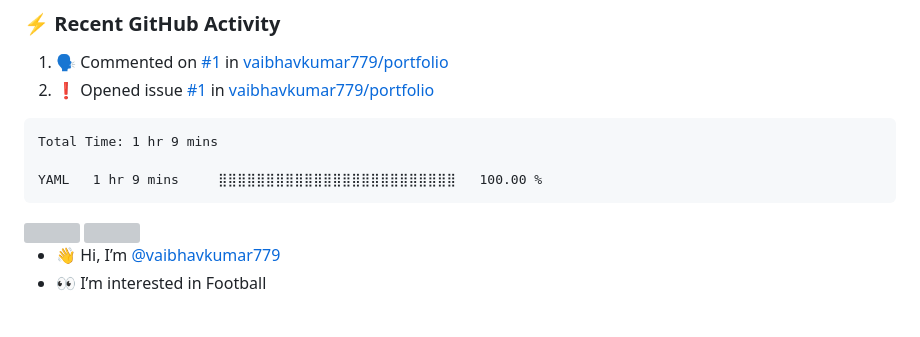
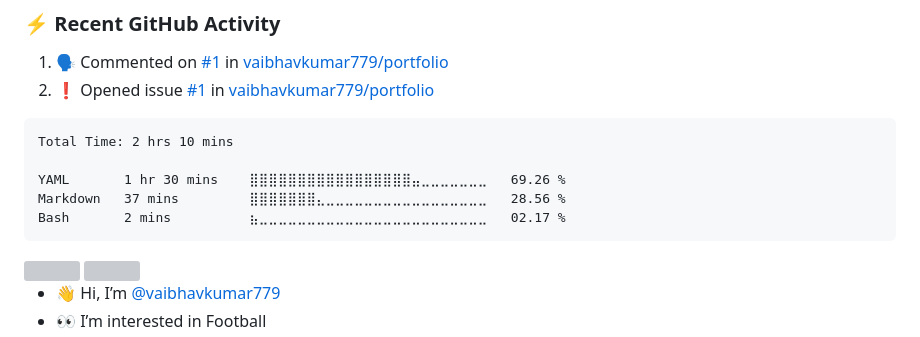
Before and after one commit to vaibhavkumar779/vaibhavkumar779, a Markdown page: README.md, the part around the change. GitHub-like rendering; blank space fills up the shorter version; grey boxes are pictures that could not be loaded.

Commit message:
Updated waka-readme graph with new metrics

````diff
--- a/README.md
+++ b/README.md
@@ -44,9 +44,11 @@
 <!--START_SECTION:waka-->
 
 ```txt
-Total Time: 1 hr 9 mins
+Total Time: 2 hrs 10 mins
 
-YAML   1 hr 9 mins     ⣿⣿⣿⣿⣿⣿⣿⣿⣿⣿⣿⣿⣿⣿⣿⣿⣿⣿⣿⣿⣿⣿⣿⣿⣿   100.00 %
+YAML       1 hr 30 mins    ⣿⣿⣿⣿⣿⣿⣿⣿⣿⣿⣿⣿⣿⣿⣿⣿⣿⣤⣀⣀⣀⣀⣀⣀⣀   69.26 %
+Markdown   37 mins         ⣿⣿⣿⣿⣿⣿⣿⣄⣀⣀⣀⣀⣀⣀⣀⣀⣀⣀⣀⣀⣀⣀⣀⣀⣀   28.56 %
+Bash       2 mins          ⣦⣀⣀⣀⣀⣀⣀⣀⣀⣀⣀⣀⣀⣀⣀⣀⣀⣀⣀⣀⣀⣀⣀⣀⣀   02.17 %
 ```
 
 <!--END_SECTION:waka-->
````
